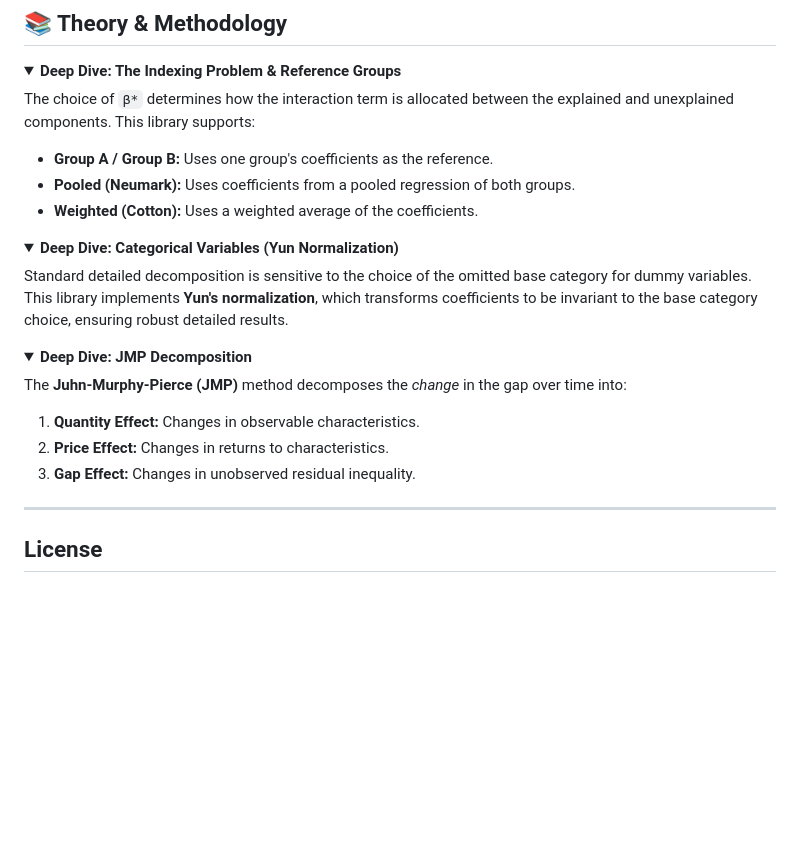
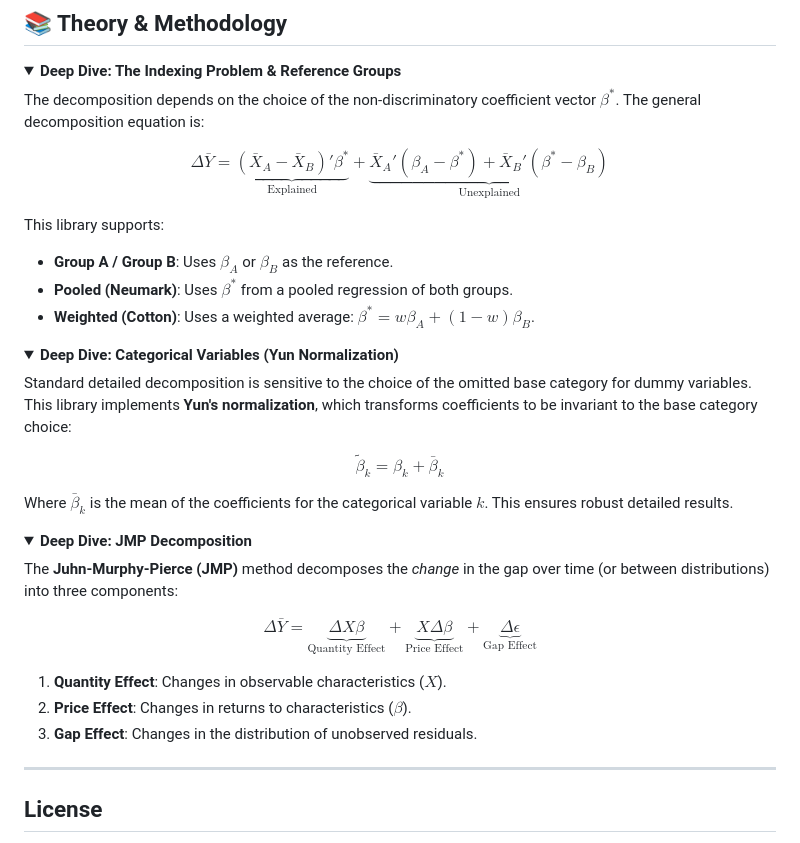
Before and after one commit to dot-comma-hyphen/oaxaca-blinder-rs, a Markdown page: oaxaca_blinder/README.md, the part around the change. GitHub-like rendering; folded sections open; blank space fills up the shorter version.

Commit message:
docs: Enhance README deep dive sections with mathematical formulas and clearer explanations.

```diff
--- a/oaxaca_blinder/README.md
+++ b/oaxaca_blinder/README.md
@@ -184,28 +184,39 @@ The results are nearly identical, confirming the correctness of the Rust impleme
 <details>
 <summary><strong>Deep Dive: The Indexing Problem & Reference Groups</strong></summary>
 
-The choice of `β*` determines how the interaction term is allocated between the explained and unexplained components. This library supports:
+The decomposition depends on the choice of the non-discriminatory coefficient vector $\beta^*$. The general decomposition equation is:
 
--   **Group A / Group B:** Uses one group's coefficients as the reference.
--   **Pooled (Neumark):** Uses coefficients from a pooled regression of both groups.
--   **Weighted (Cotton):** Uses a weighted average of the coefficients.
+$$ \Delta \bar{Y} = \underbrace{(\bar{X}_A - \bar{X}_B)'\beta^*}_{\text{Explained}} + \underbrace{\bar{X}_A'(\beta_A - \beta^*) + \bar{X}_B'(\beta^* - \beta_B)}_{\text{Unexplained}} $$
+
+This library supports:
+
+-   **Group A / Group B**: Uses $\beta_A$ or $\beta_B$ as the reference.
+-   **Pooled (Neumark)**: Uses $\beta^*$ from a pooled regression of both groups.
+-   **Weighted (Cotton)**: Uses a weighted average: $\beta^* = w\beta_A + (1-w)\beta_B$.
 
 </details>
 
 <details>
 <summary><strong>Deep Dive: Categorical Variables (Yun Normalization)</strong></summary>
 
-Standard detailed decomposition is sensitive to the choice of the omitted base category for dummy variables. This library implements **Yun's normalization**, which transforms coefficients to be invariant to the base category choice, ensuring robust detailed results.
+Standard detailed decomposition is sensitive to the choice of the omitted base category for dummy variables. This library implements **Yun's normalization**, which transforms coefficients to be invariant to the base category choice:
+
+$$ \tilde{\beta}_{k} = \beta_{k} + \bar{\beta}_k $$
+
+Where $\bar{\beta}_k$ is the mean of the coefficients for the categorical variable $k$. This ensures robust detailed results.
 
 </details>
 
 <details>
 <summary><strong>Deep Dive: JMP Decomposition</strong></summary>
 
-The **Juhn-Murphy-Pierce (JMP)** method decomposes the *change* in the gap over time into:
-1.  **Quantity Effect:** Changes in observable characteristics.
-2.  **Price Effect:** Changes in returns to characteristics.
-3.  **Gap Effect:** Changes in unobserved residual inequality.
+The **Juhn-Murphy-Pierce (JMP)** method decomposes the *change* in the gap over time (or between distributions) into three components:
+
+$$ \Delta \bar{Y} = \underbrace{\Delta X \beta}_{\text{Quantity Effect}} + \underbrace{X \Delta \beta}_{\text{Price Effect}} + \underbrace{\Delta \epsilon}_{\text{Gap Effect}} $$
+
+1.  **Quantity Effect**: Changes in observable characteristics ($X$).
+2.  **Price Effect**: Changes in returns to characteristics ($\beta$).
+3.  **Gap Effect**: Changes in the distribution of unobserved residuals.
 
 </details>
 
```
